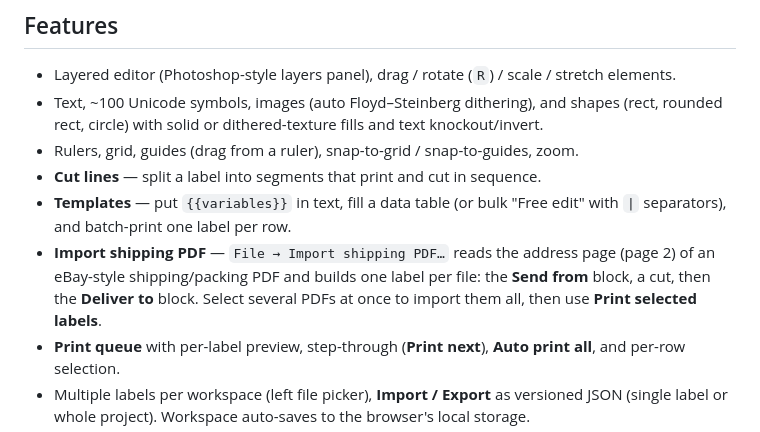
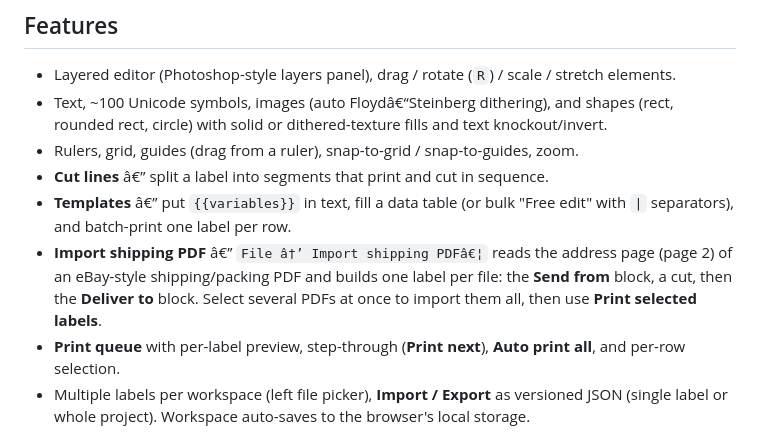
Before and after one commit to fipppi/ql700-printer, a Markdown page: README.md, the part around one of its changes. Drawn GitHub-style.

```diff
--- a/README.md
+++ b/README.md
@@ -74,11 +74,11 @@ A **red flashing LED** almost always means the selected tape doesn't match the l
 ## Features
 
 - Layered editor (Photoshop-style layers panel), drag / rotate (`R`) / scale / stretch elements.
-- Text, ~100 Unicode symbols, images (auto Floyd–Steinberg dithering), and shapes (rect, rounded rect, circle) with solid or dithered-texture fills and text knockout/invert.
+- Text, ~100 Unicode symbols, images (auto Floydâ€“Steinberg dithering), and shapes (rect, rounded rect, circle) with solid or dithered-texture fills and text knockout/invert.
 - Rulers, grid, guides (drag from a ruler), snap-to-grid / snap-to-guides, zoom.
-- **Cut lines** — split a label into segments that print and cut in sequence.
-- **Templates** — put `{{variables}}` in text, fill a data table (or bulk "Free edit" with `|` separators), and batch-print one label per row.
-- **Import shipping PDF** — `File → Import shipping PDF…` reads the address page (page 2) of an eBay-style shipping/packing PDF and builds one label per file: the **Send from** block, a cut, then the **Deliver to** block. Select several PDFs at once to import them all, then use **Print selected labels**.
+- **Cut lines** â€” split a label into segments that print and cut in sequence.
+- **Templates** â€” put `{{variables}}` in text, fill a data table (or bulk "Free edit" with `|` separators), and batch-print one label per row.
+- **Import shipping PDF** â€” `File â†’ Import shipping PDFâ€¦` reads the address page (page 2) of an eBay-style shipping/packing PDF and builds one label per file: the **Send from** block, a cut, then the **Deliver to** block. Select several PDFs at once to import them all, then use **Print selected labels**.
 - **Print queue** with per-label preview, step-through (**Print next**), **Auto print all**, and per-row selection.
 - Multiple labels per workspace (left file picker), **Import / Export** as versioned JSON (single label or whole project). Workspace auto-saves to the browser's local storage.
 - Undo/redo, clipboard (Ctrl+C/X/V).
```
Also changed, not shown: other parts of README.md (+12 -12 lines).
